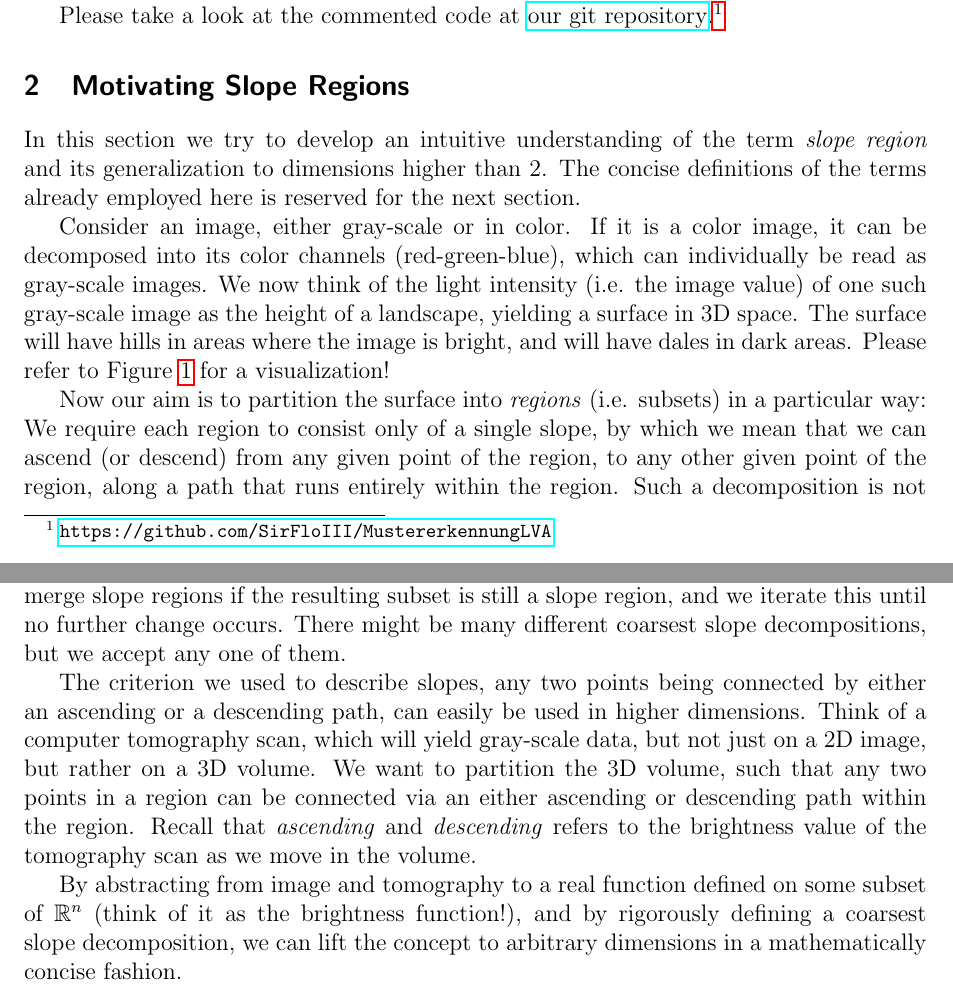
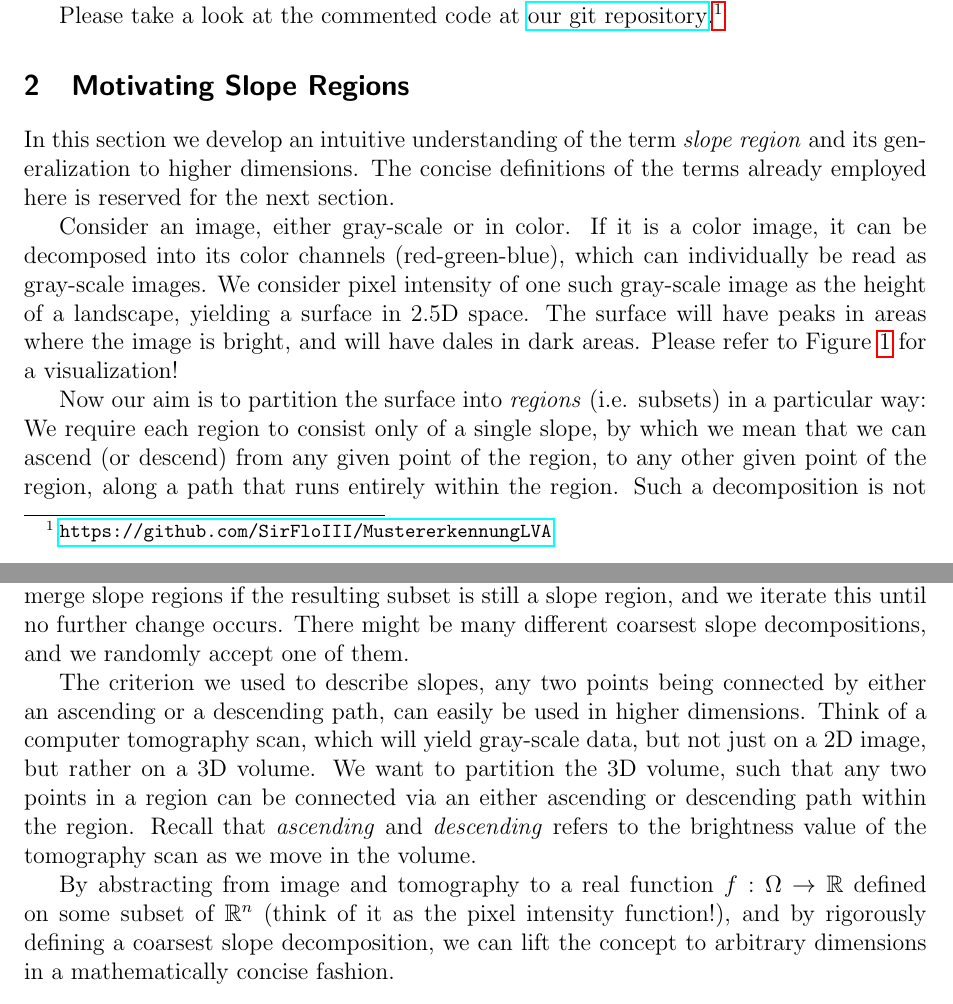
Before and after one commit to SirFloIII/GschichtlOnkel, a LaTeX document (LaTeX/border_propagation_ACVRW20 .tex): two parts of pages 1 and 2 of 11, joined at a grey line, cut so that both start at the same text. Compiled offline with pdfLaTeX.

Commit message:
korrektur ACVRW 1

```diff
--- a/LaTeX/border_propagation_ACVRW20 .tex
+++ b/LaTeX/border_propagation_ACVRW20 .tex
@@ -65,9 +65,14 @@ Please take a look at the commented code at \href{https://github.com/SirFloIII/M
 \section{Motivating Slope Regions}
 \label{sec:motivating_slope_regions}
 
-In this section we try to develop an intuitive understanding of the term \emph{slope region} and its generalization to dimensions higher than 2. The concise definitions of the terms already employed here is reserved for the next section.
+In this section we develop an intuitive understanding of the term \emph{slope region} and its generalization to  higher dimensions.
+The concise definitions of the terms already employed here is reserved for the next section.
 
-Consider an image, either gray-scale or in color. If it is a color image, it can be decomposed into its color channels (red-green-blue), which can individually be read as gray-scale images. We now think of the light intensity (i.e. the image value) of one such gray-scale image as the height of a landscape, yielding a surface in 3D space. The surface will have hills in areas where the image is bright, and will have dales in dark areas. Please refer to Figure \ref{fig:conversion} for a visualization!
+Consider an image, either gray-scale or in color.
+If it is a color image, it can be decomposed into its color channels (red-green-blue), which can individually be read as gray-scale images.
+We consider pixel intensity of one such gray-scale image as the height of a landscape, yielding a surface in 2.5D space.
+The surface will have peaks in areas where the image is bright, and will have dales in dark areas.
+Please refer to Figure \ref{fig:conversion} for a visualization!
 
 
 \begin{figure}[h]
@@ -76,12 +81,17 @@ Consider an image, either gray-scale or in color. If it is a color image, it can
 \label{fig:conversion}
 \end{figure}
 
-Now our aim is to partition the surface into \emph{regions} (i.e. subsets) in a particular way: We require each region to consist only of a single slope, by which we mean that we can ascend (or descend) from any given point of the region, to any other given point of the region, along a path that runs entirely within the region. Such a decomposition is not unique, but we can at least try to get a partition \emph{as coarse as possible}, meaning that we merge slope regions if the resulting subset is still a slope region, and we iterate this until no further change occurs. There might be many different coarsest slope decompositions, but we accept any one of them.
+Now our aim is to partition the surface into \emph{regions} (i.e. subsets) in a particular way:
+We require each region to consist only of a single slope, by which we mean that we can ascend (or descend) from any given point of the region, to any other given point of the region, along a path that runs entirely within the region.
+Such a decomposition is not unique, but we can at least try to get a partition \emph{as coarse as possible}, meaning that we merge slope regions if the resulting subset is still a slope region, and we iterate this until no further change occurs.
+There might be many different coarsest slope decompositions, and we randomly accept one of them.
 
-The criterion we used to describe slopes, any two points being connected by either an ascending or a descending path, can easily be used in higher dimensions. Think of a computer tomography scan, which will yield gray-scale data, but not just on a 2D image, but rather on a 3D volume.
-We want to partition the 3D volume, such that any two points in a region can be connected via an either ascending or descending path within the region. Recall that \emph{ascending} and \emph{descending} refers to the brightness value of the tomography scan as we move in the volume.
+The criterion we used to describe slopes, any two points being connected by either an ascending or a descending path, can easily be used in higher dimensions.
+Think of a computer tomography scan, which will yield gray-scale data, but not just on a 2D image, but rather on a 3D volume.
+We want to partition the 3D volume, such that any two points in a region can be connected via an either ascending or descending path within the region.
+Recall that \emph{ascending} and \emph{descending} refers to the brightness value of the tomography scan as we move in the volume.
 
-By abstracting from image and tomography to a real function defined on some subset of $\mathbb{R}^n$ (think of it as the brightness function!), and by rigorously defining a coarsest slope decomposition, we can lift the concept to arbitrary dimensions in a mathematically concise fashion.
+By abstracting from image and tomography to a real function $f: \Omega \rightarrow \mathbb{R}$ defined on some subset of $\mathbb{R}^n$ (think of it as the pixel intensity function!), and by rigorously defining a coarsest slope decomposition, we can lift the concept to arbitrary dimensions in a mathematically concise fashion.
 
 \section{Defining Slope Regions}
 \label{sec:definitions}
```
